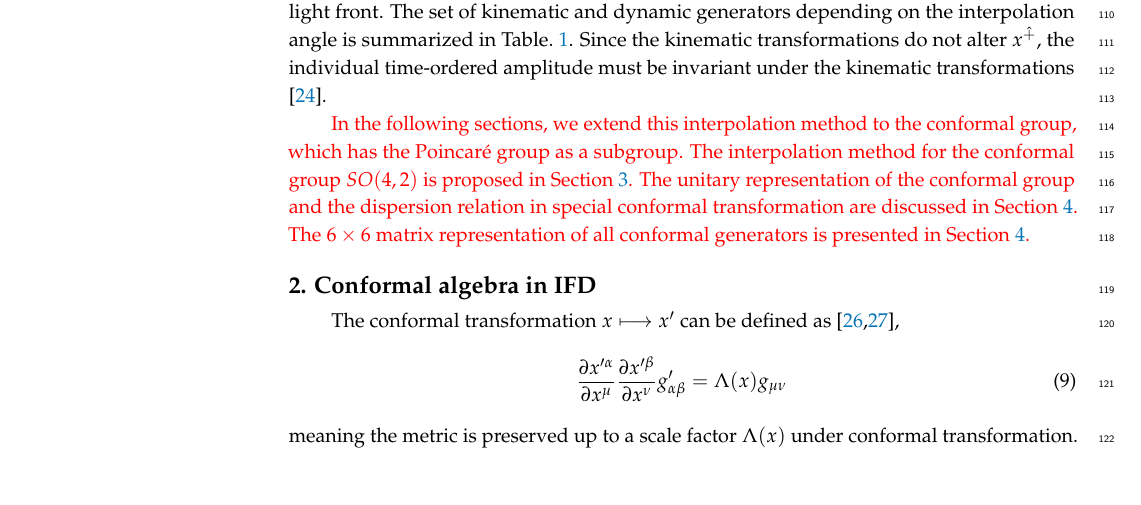
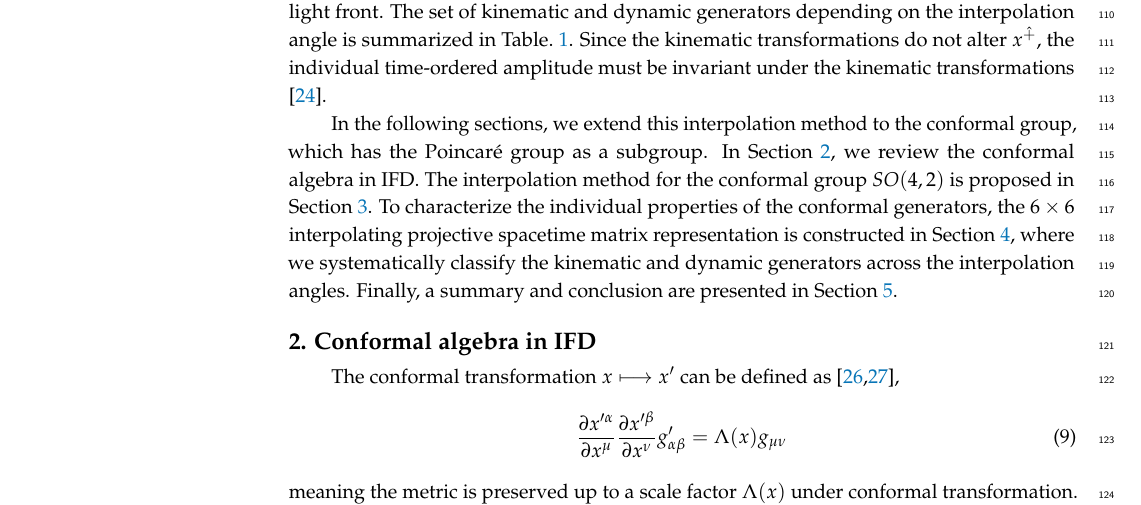
Before and after one commit to Hariprashad-Ravikumar/interpolating_3_1_conformal_algebra_paper, a LaTeX paper (main_paper.tex): part of page 4 of 18, cut so that both start at the same text, the shorter picture padded with empty space. Compiled offline with pdfLaTeX.

Commit message:
Update outline paragraph to remove red text and accurately reflect current paper structure

```diff
--- a/main_paper.tex
+++ b/main_paper.tex
@@ -329,7 +329,7 @@ As discussed in \cite{Ji2001, Ji2012}, the operator $-K_3=M_{\pT\mT}$ is dynamic
 The set of kinematic and dynamic generators depending on the interpolation angle is summarized in Table.~\ref{tab:Kinematic_and_dynamic_generators_for_different_interoplation_angles}.
 Since the kinematic transformations do not alter $x^{\pT}$, the individual time-ordered amplitude must be invariant under the kinematic transformations \cite{Ji2018QED}.
 
-\textcolor{red}{In the following sections, we extend this interpolation method to the conformal group, which has the Poincar\'e group as a subgroup. The interpolation method for the conformal group $SO(4,2)$ is proposed in Section~\ref{conformalsimpler}. The unitary representation of the conformal group and the dispersion relation in special conformal transformation are discussed in Section~\ref{sec:projectivespace}. The $6\times6$ matrix representation of all conformal generators is presented in Section~\ref{sec:projectivespace}. }
+In the following sections, we extend this interpolation method to the conformal group, which has the Poincar\'e group as a subgroup. In Section~\ref{sec:conformal}, we review the conformal algebra in IFD. The interpolation method for the conformal group $SO(4,2)$ is proposed in Section~\ref{conformalsimpler}. To characterize the individual properties of the conformal generators, the $6\times6$ interpolating projective spacetime matrix representation is constructed in Section~\ref{sec:projectivespace}, where we systematically classify the kinematic and dynamic generators across the interpolation angles. Finally, a summary and conclusion are presented in Section~\ref{summary-conclusion}.
 
 \section{Conformal algebra in IFD}
 \label{sec:conformal}
```
